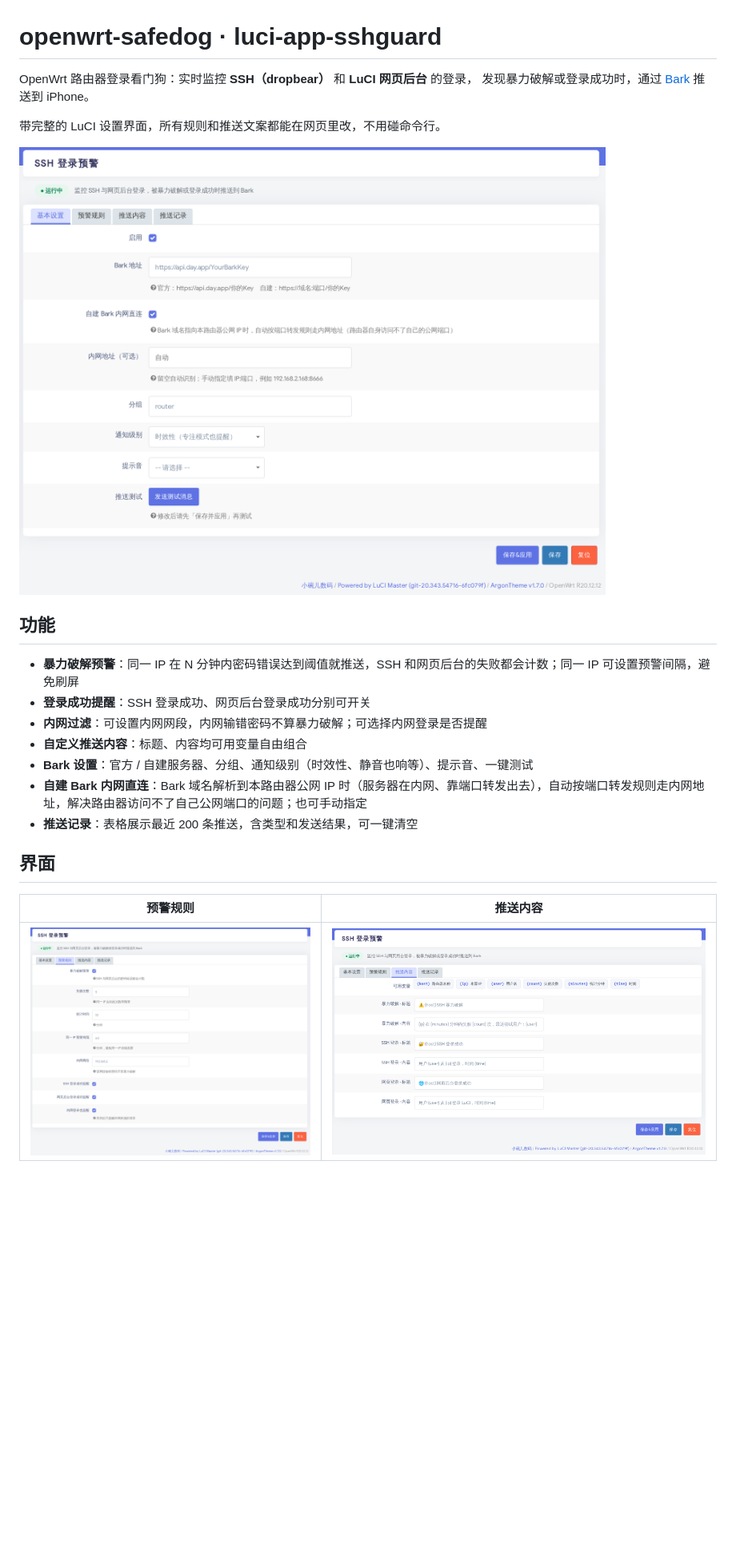
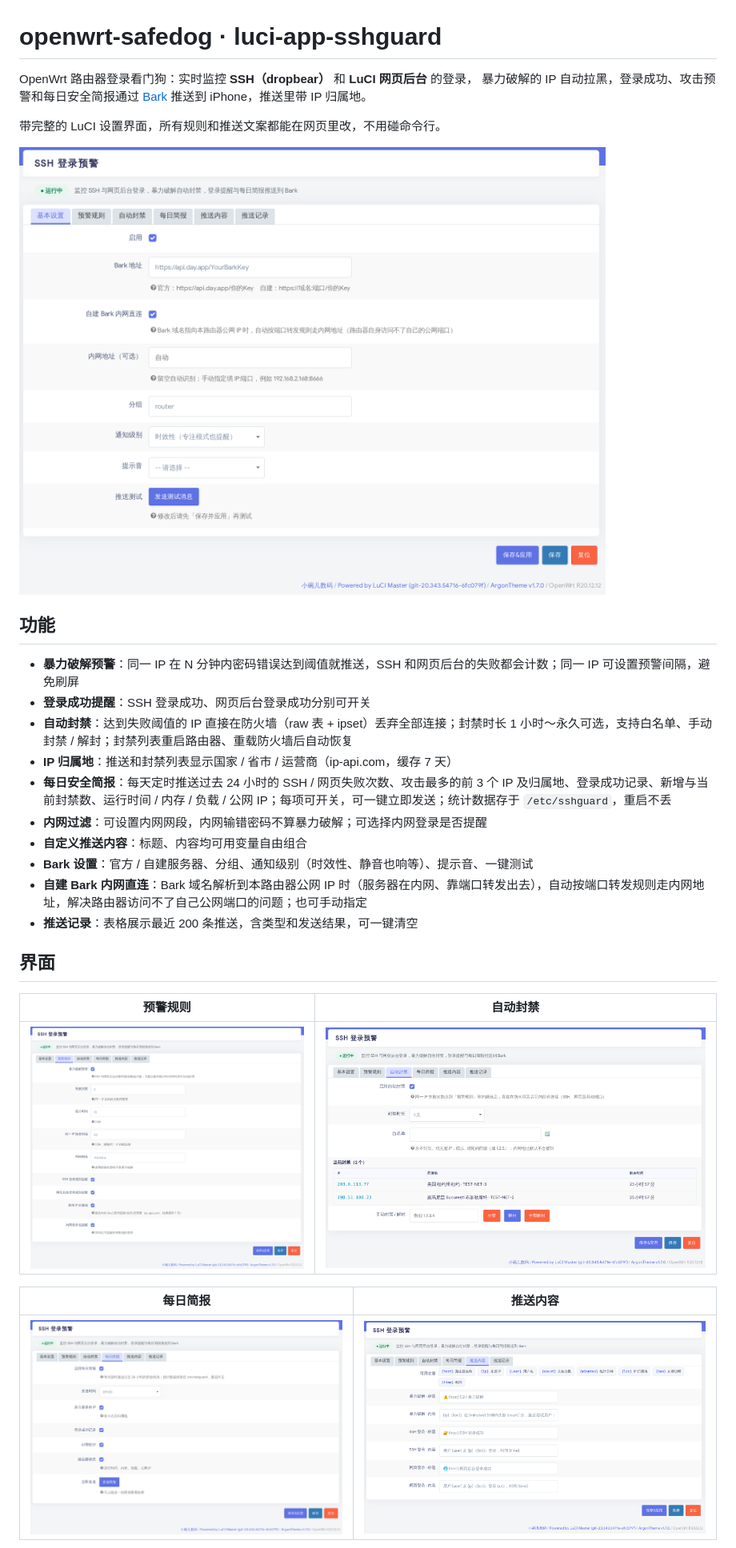
Before and after one commit to yeyinghai/openwrt-safedog, a Markdown page: README.md, the part around one of its changes. Shown at 80% size. Drawn GitHub-style; pictures changed too: docs/images/ban.png (added), docs/images/basic.png, docs/images/message.png; blank space fills up the shorter version.

Commit message:
1.3.0: 自动封禁、IP 归属地、每日安全简报

```diff
--- a/README.md
+++ b/README.md
@@ -1,7 +1,7 @@
 # openwrt-safedog · luci-app-sshguard
 
 OpenWrt 路由器登录看门狗：实时监控 **SSH（dropbear）** 和 **LuCI 网页后台** 的登录，
-发现暴力破解或登录成功时，通过 [Bark](https://github.com/Finb/Bark) 推送到 iPhone。
+暴力破解的 IP 自动拉黑，登录成功、攻击预警和每日安全简报通过 [Bark](https://github.com/Finb/Bark) 推送到 iPhone，推送里带 IP 归属地。
 
 带完整的 LuCI 设置界面，所有规则和推送文案都能在网页里改，不用碰命令行。
 
@@ -11,6 +11,9 @@ OpenWrt 路由器登录看门狗：实时监控 **SSH（dropbear）** 和 **LuCI
 
 - **暴力破解预警**：同一 IP 在 N 分钟内密码错误达到阈值就推送，SSH 和网页后台的失败都会计数；同一 IP 可设置预警间隔，避免刷屏
 - **登录成功提醒**：SSH 登录成功、网页后台登录成功分别可开关
+- **自动封禁**：达到失败阈值的 IP 直接在防火墙（raw 表 + ipset）丢弃全部连接；封禁时长 1 小时～永久可选，支持白名单、手动封禁 / 解封；封禁列表重启路由器、重载防火墙后自动恢复
+- **IP 归属地**：推送和封禁列表显示国家 / 省市 / 运营商（ip-api.com，缓存 7 天）
+- **每日安全简报**：每天定时推送过去 24 小时的 SSH / 网页失败次数、攻击最多的前 3 个 IP 及归属地、登录成功记录、新增与当前封禁数、运行时间 / 内存 / 负载 / 公网 IP；每项可开关，可一键立即发送；统计数据存于 `/etc/sshguard`，重启不丢
 - **内网过滤**：可设置内网网段，内网输错密码不算暴力破解；可选择内网登录是否提醒
 - **自定义推送内容**：标题、内容均可用变量自由组合
 - **Bark 设置**：官方 / 自建服务器、分组、通知级别（时效性、静音也响等）、提示音、一键测试
@@ -19,8 +22,12 @@ OpenWrt 路由器登录看门狗：实时监控 **SSH（dropbear）** 和 **LuCI
 
 ## 界面
 
-| 预警规则 | 推送内容 |
+| 预警规则 | 自动封禁 |
 | --- | --- |
-| ![预警规则](docs/images/rules.png) | ![推送内容](docs/images/message.png) |
+| ![预警规则](docs/images/rules.png) | ![自动封禁](docs/images/ban.png) |
+
+| 每日简报 | 推送内容 |
+| --- | --- |
+| ![每日简报](docs/images/report.png) | ![推送内容](docs/images/message.png) |
 
 ![推送记录](docs/images/history.png)
```
Also changed, not shown: other parts of README.md (+39 -2 lines), docs/images/history.png, 10 other files.
